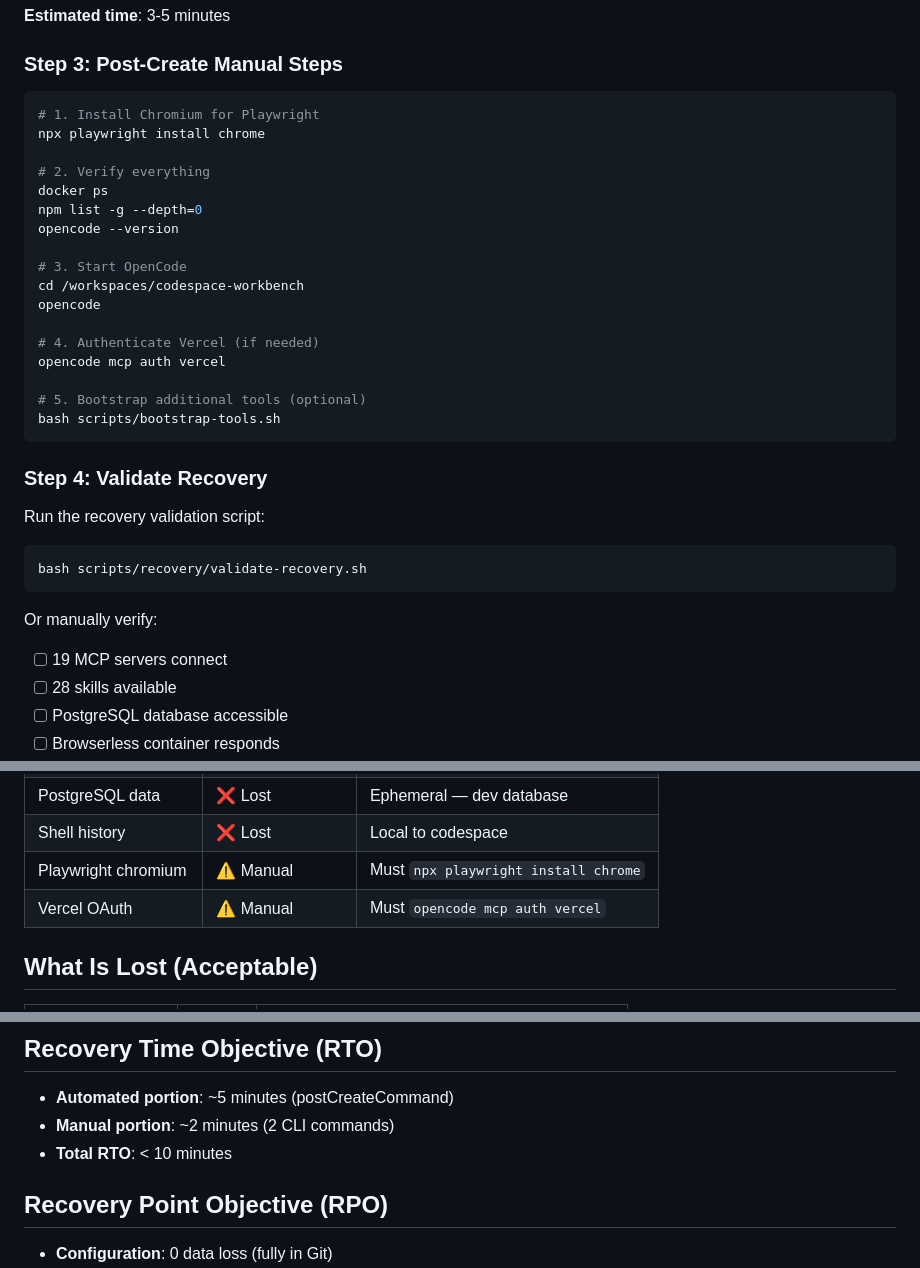
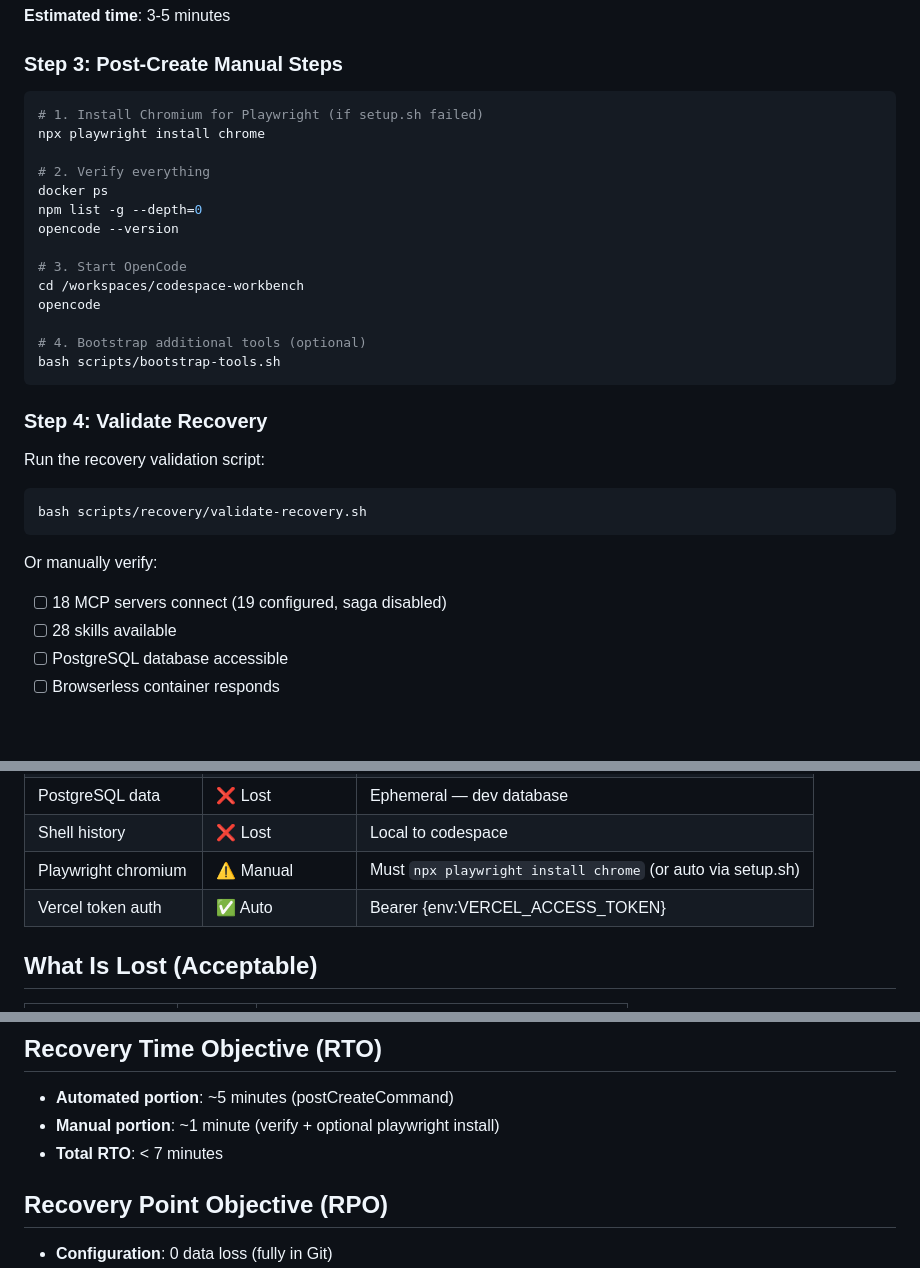
Before and after one commit to simonmak-ascent/opencode-workbench, a Markdown page: docs/recovery/DISASTER_RECOVERY.md, 3 parts joined by grey strips. GitHub-like rendering; blank space fills up the shorter version.

````diff
--- a/docs/recovery/DISASTER_RECOVERY.md
+++ b/docs/recovery/DISASTER_RECOVERY.md
@@ -35,7 +35,7 @@ The `postCreateCommand` runs `.devcontainer/setup.sh` which:
 ### Step 3: Post-Create Manual Steps
 
 ```bash
-# 1. Install Chromium for Playwright
+# 1. Install Chromium for Playwright (if setup.sh failed)
 npx playwright install chrome
 
 # 2. Verify everything
@@ -47,10 +47,7 @@ opencode --version
 cd /workspaces/codespace-workbench
 opencode
 
-# 4. Authenticate Vercel (if needed)
-opencode mcp auth vercel
-
-# 5. Bootstrap additional tools (optional)
+# 4. Bootstrap additional tools (optional)
 bash scripts/bootstrap-tools.sh
 ```
 
@@ -62,7 +59,7 @@ bash scripts/recovery/validate-recovery.sh
 ```
 
 Or manually verify:
-- [ ] 19 MCP servers connect
+- [ ] 18 MCP servers connect (19 configured, saga disabled)
 - [ ] 28 skills available
 - [ ] PostgreSQL database accessible
 - [ ] Browserless container responds
@@ -86,8 +83,8 @@ Or manually verify:
 | Saga tracker DB | ❌ Lost | Ephemeral — recreated on first use |
 | PostgreSQL data | ❌ Lost | Ephemeral — dev database |
 | Shell history | ❌ Lost | Local to codespace |
-| Playwright chromium | ⚠️ Manual | Must `npx playwright install chrome` |
-| Vercel OAuth | ⚠️ Manual | Must `opencode mcp auth vercel` |
+| Playwright chromium | ⚠️ Manual | Must `npx playwright install chrome` (or auto via setup.sh) |
+| Vercel token auth | ✅ Auto | Bearer {env:VERCEL_ACCESS_TOKEN} |
 
 ## What Is Lost (Acceptable)
 
@@ -102,8 +99,8 @@ Or manually verify:
 ## Recovery Time Objective (RTO)
 
 - **Automated portion**: ~5 minutes (postCreateCommand)
-- **Manual portion**: ~2 minutes (2 CLI commands)
-- **Total RTO**: < 10 minutes
+- **Manual portion**: ~1 minute (verify + optional playwright install)
+- **Total RTO**: < 7 minutes
 
 ## Recovery Point Objective (RPO)
 
````
Also changed, not shown: docs/IMPROVEMENT_BACKLOG.md (+6 -0 lines), docs/recovery/recovery-gap-analysis.md (+17 -11 lines).
